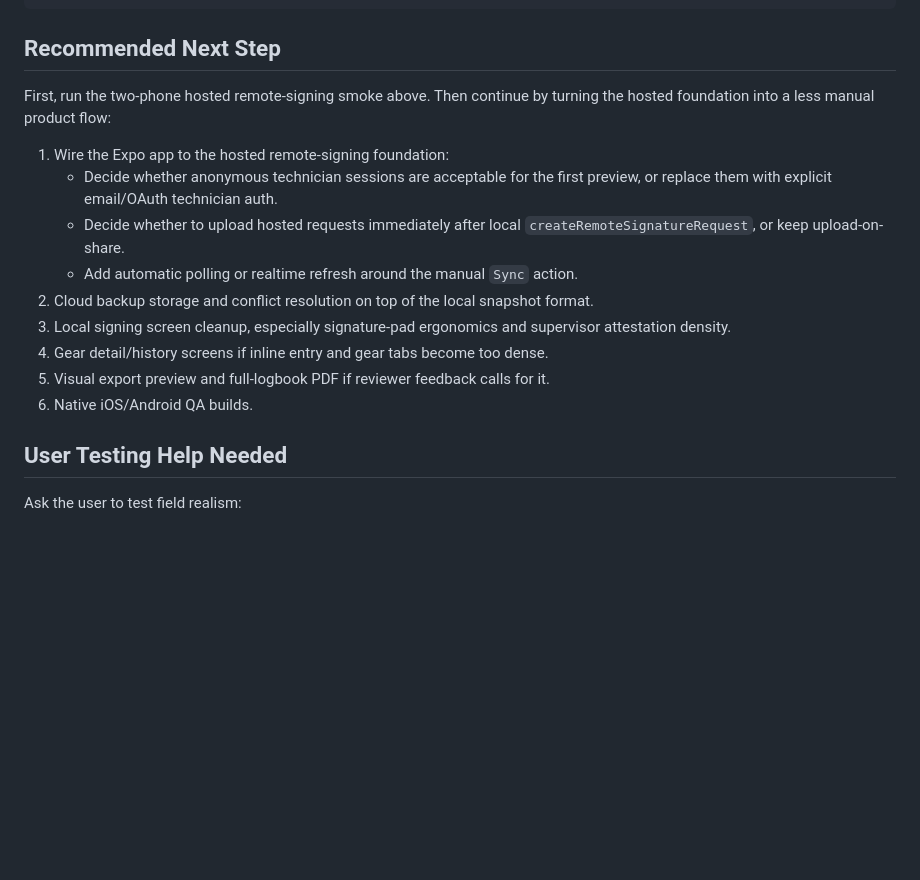
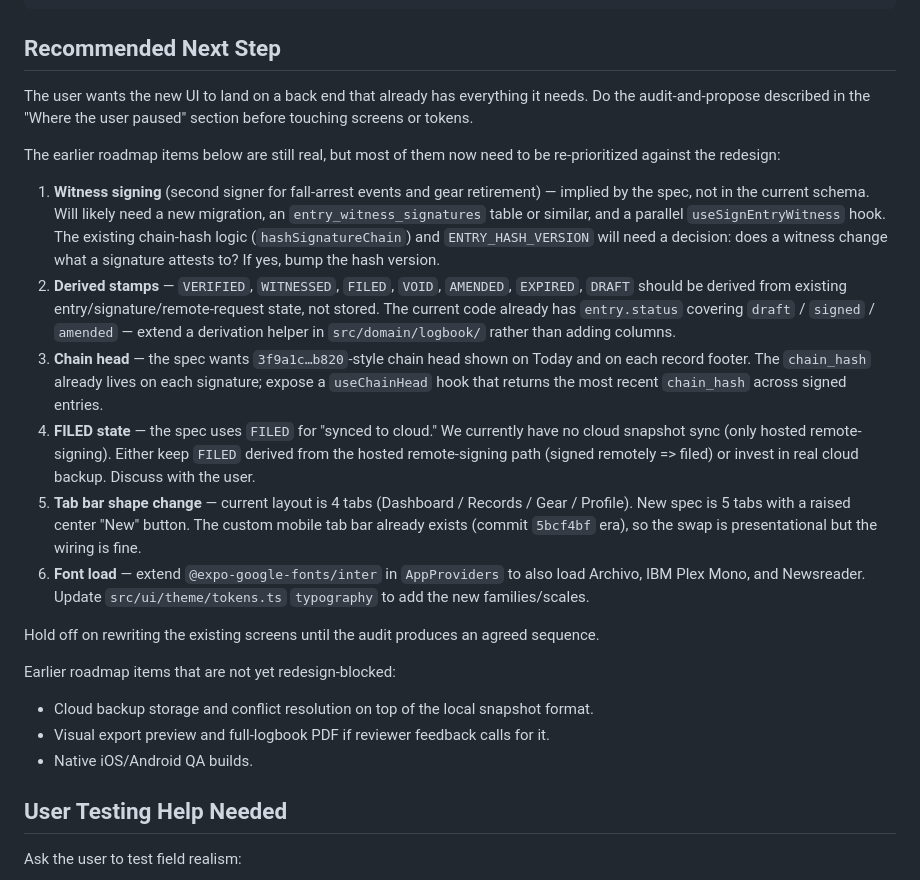
Before and after one commit to Bloodshed-Rain/RALKREDUX, a Markdown page: docs/CODEX_HANDOFF.md, the part around one of its changes. Rendered like a GitHub page; blank space fills up the shorter version.

```diff
--- a/docs/CODEX_HANDOFF.md
+++ b/docs/CODEX_HANDOFF.md
@@ -296,17 +323,24 @@ npm.cmd run start -- --host lan
 
 ## Recommended Next Step
 
-First, run the two-phone hosted remote-signing smoke above. Then continue by turning the hosted foundation into a less manual product flow:
+The user wants the new UI to land on a back end that already has everything it needs. Do the audit-and-propose described in the "Where the user paused" section before touching screens or tokens.
 
-1. Wire the Expo app to the hosted remote-signing foundation:
-   - Decide whether anonymous technician sessions are acceptable for the first preview, or replace them with explicit email/OAuth technician auth.
-   - Decide whether to upload hosted requests immediately after local `createRemoteSignatureRequest`, or keep upload-on-share.
-   - Add automatic polling or realtime refresh around the manual `Sync` action.
-2. Cloud backup storage and conflict resolution on top of the local snapshot format.
-3. Local signing screen cleanup, especially signature-pad ergonomics and supervisor attestation density.
-4. Gear detail/history screens if inline entry and gear tabs become too dense.
-5. Visual export preview and full-logbook PDF if reviewer feedback calls for it.
-6. Native iOS/Android QA builds.
+The earlier roadmap items below are still real, but most of them now need to be re-prioritized against the redesign:
+
+1. **Witness signing** (second signer for fall-arrest events and gear retirement) — implied by the spec, not in the current schema. Will likely need a new migration, an `entry_witness_signatures` table or similar, and a parallel `useSignEntryWitness` hook. The existing chain-hash logic (`hashSignatureChain`) and `ENTRY_HASH_VERSION` will need a decision: does a witness change what a signature attests to? If yes, bump the hash version.
+2. **Derived stamps** — `VERIFIED`, `WITNESSED`, `FILED`, `VOID`, `AMENDED`, `EXPIRED`, `DRAFT` should be derived from existing entry/signature/remote-request state, not stored. The current code already has `entry.status` covering `draft` / `signed` / `amended` — extend a derivation helper in `src/domain/logbook/` rather than adding columns.
+3. **Chain head** — the spec wants `3f9a1c…b820`-style chain head shown on Today and on each record footer. The `chain_hash` already lives on each signature; expose a `useChainHead` hook that returns the most recent `chain_hash` across signed entries.
+4. **FILED state** — the spec uses `FILED` for "synced to cloud." We currently have no cloud snapshot sync (only hosted remote-signing). Either keep `FILED` derived from the hosted remote-signing path (signed remotely => filed) or invest in real cloud backup. Discuss with the user.
+5. **Tab bar shape change** — current layout is 4 tabs (Dashboard / Records / Gear / Profile). New spec is 5 tabs with a raised center "New" button. The custom mobile tab bar already exists (commit `5bcf4bf` era), so the swap is presentational but the wiring is fine.
+6. **Font load** — extend `@expo-google-fonts/inter` in `AppProviders` to also load Archivo, IBM Plex Mono, and Newsreader. Update `src/ui/theme/tokens.ts` `typography` to add the new families/scales.
+
+Hold off on rewriting the existing screens until the audit produces an agreed sequence.
+
+Earlier roadmap items that are not yet redesign-blocked:
+
+- Cloud backup storage and conflict resolution on top of the local snapshot format.
+- Visual export preview and full-logbook PDF if reviewer feedback calls for it.
+- Native iOS/Android QA builds.
 
 ## User Testing Help Needed
 
```
Also changed, not shown: other parts of docs/CODEX_HANDOFF.md (+33 -6 lines).
